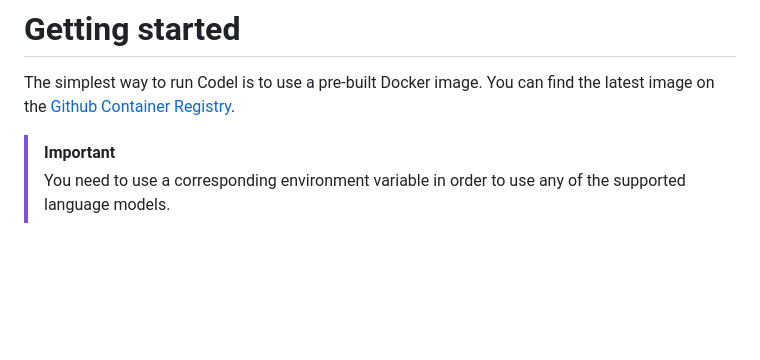
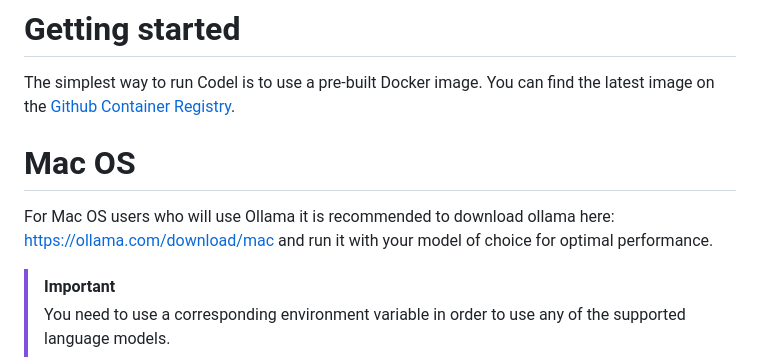
Before and after one commit to jenningsje/MarkovASIopen, a Markdown page: README.md, the part around the change. GitHub-like rendering; blank space fills up the shorter version.

Commit message:
Instructions for Mac OS users

```diff
--- a/README.md
+++ b/README.md
@@ -17,6 +17,8 @@
 # Getting started
 The simplest way to run Codel is to use a pre-built Docker image. You can find the latest image on the [Github Container Registry](https://github.com/semanser/codel/pkgs/container/codel).
 
+# Mac OS
+For Mac OS users who will use Ollama it is recommended to download ollama here: https://ollama.com/download/mac and run it with your model of choice for optimal performance.
 
 > [!IMPORTANT]
 > You need to use a corresponding environment variable in order to use any of the supported language models.
```
